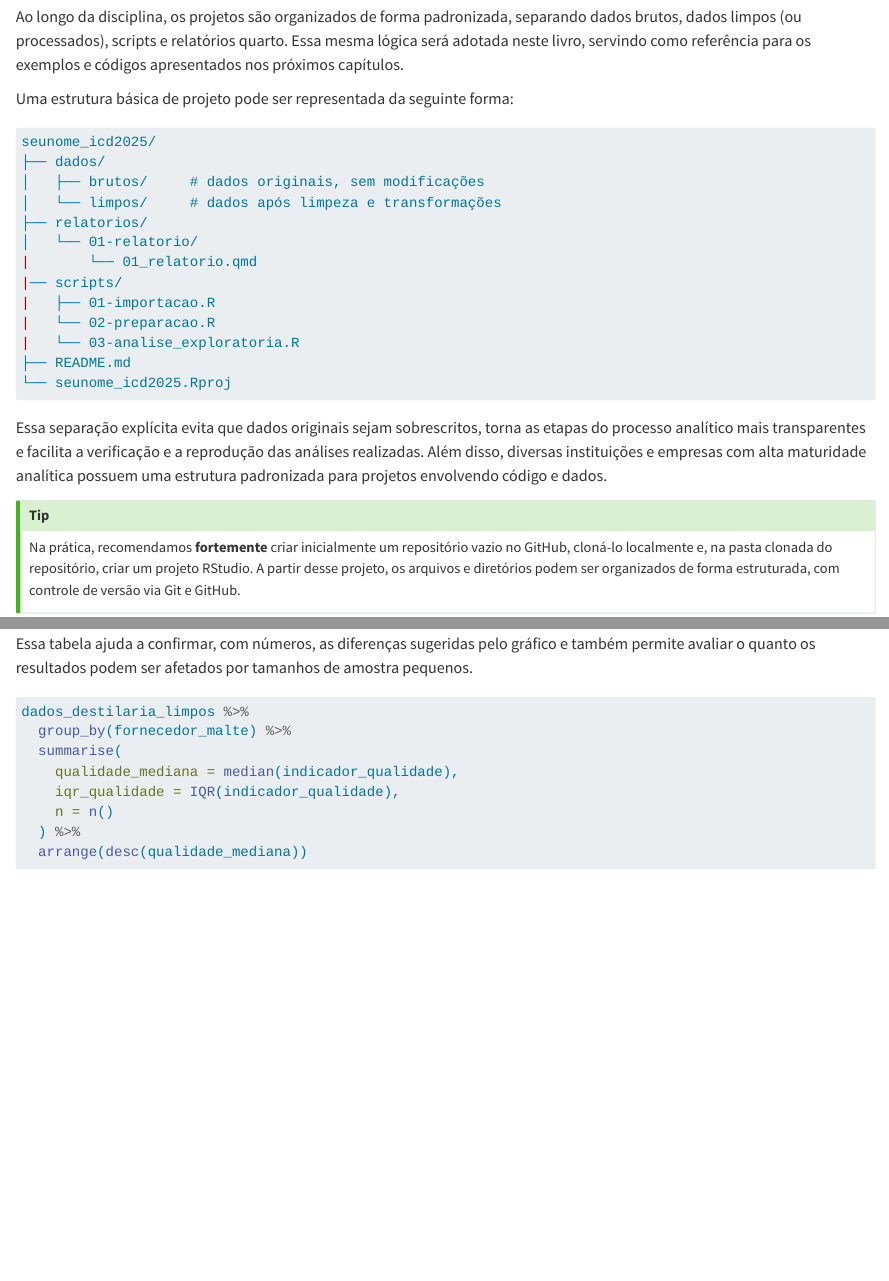
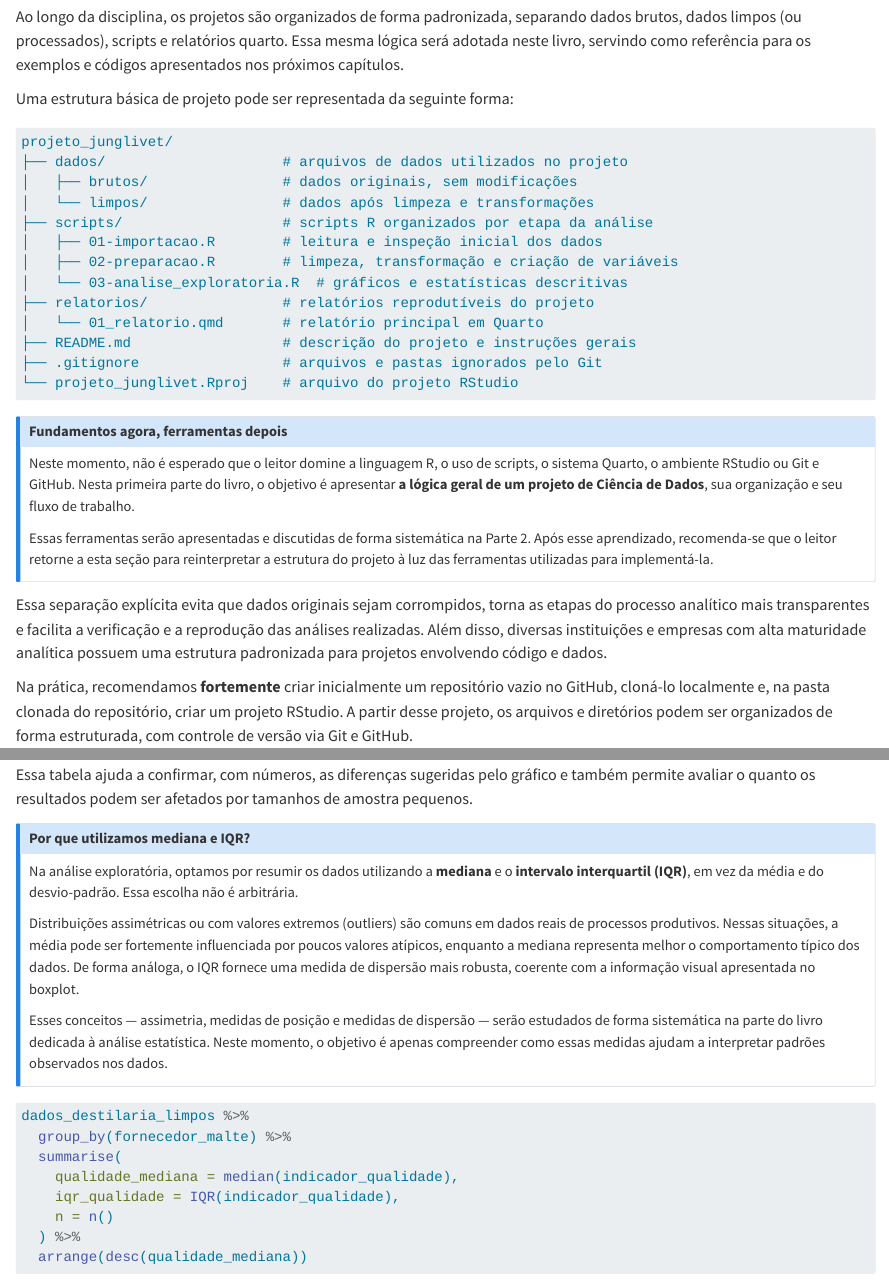
Before and after one commit to washingtonsilva/livro_icd_adm_bacharelado, a Quarto document (05_capitulo.qmd): the page in a window 1100 px wide, from 320 px down, and a second part further down, joined at a grey line. Rendered offline with R 4.5, knitr and Pandoc in place of Quarto, with nearby package versions.

Commit message:
revisão do cap 5

````diff
--- a/05_capitulo.qmd
+++ b/05_capitulo.qmd
@@ -26,28 +26,42 @@ próximos capítulos.
 Uma estrutura básica de projeto pode ser representada da seguinte forma:
 
 ``` markdown
-seunome_icd2025/
-├── dados/
-│   ├── brutos/     # dados originais, sem modificações
-│   └── limpos/     # dados após limpeza e transformações
-├── relatorios/
-│   └── 01-relatorio/
-|       └── 01_relatorio.qmd
-|── scripts/
-|   ├── 01-importacao.R
-|   └── 02-preparacao.R
-|   └── 03-analise_exploratoria.R
-├── README.md
-└── seunome_icd2025.Rproj
+projeto_junglivet/
+├── dados/                     # arquivos de dados utilizados no projeto
+│   ├── brutos/                # dados originais, sem modificações
+│   └── limpos/                # dados após limpeza e transformações
+├── scripts/                   # scripts R organizados por etapa da análise
+│   ├── 01-importacao.R        # leitura e inspeção inicial dos dados
+│   ├── 02-preparacao.R        # limpeza, transformação e criação de variáveis
+│   └── 03-analise_exploratoria.R  # gráficos e estatísticas descritivas
+├── relatorios/                # relatórios reprodutíveis do projeto
+│   └── 01_relatorio.qmd       # relatório principal em Quarto
+├── README.md                  # descrição do projeto e instruções gerais
+├── .gitignore                 # arquivos e pastas ignorados pelo Git
+└── projeto_junglivet.Rproj    # arquivo do projeto RStudio
 ```
 
-Essa separação explícita evita que dados originais sejam sobrescritos,
+::: {.callout-note}
+## Fundamentos agora, ferramentas depois
+
+Neste momento, não é esperado que o leitor domine a linguagem R, o uso de
+scripts, o sistema Quarto, o ambiente RStudio ou Git e GitHub. Nesta
+primeira parte do livro, o objetivo é apresentar
+**a lógica geral de um projeto de Ciência de Dados**, sua organização e
+seu fluxo de trabalho.
+
+Essas ferramentas serão apresentadas e discutidas de forma sistemática na
+Parte 2. Após esse aprendizado, recomenda-se que o leitor retorne a esta
+seção para reinterpretar a estrutura do projeto à luz das ferramentas
+utilizadas para implementá-la.
+
+:::
+
+Essa separação explícita evita que dados originais sejam corrompidos,
 torna as etapas do processo analítico mais transparentes e facilita a
 verificação e a reprodução das análises realizadas. Além disso, diversas
 instituições e empresas com alta maturidade analítica possuem uma estrutura
 padronizada para projetos envolvendo código e dados.
-
-::: {.callout-tip}
 
 Na prática, recomendamos **fortemente** criar inicialmente um repositório vazio no
 GitHub, cloná-lo localmente e, na pasta clonada do repositório, criar um
@@ -397,6 +411,27 @@ boxplot), e
 Essa tabela ajuda a confirmar, com números, as diferenças sugeridas pelo
 gráfico e também permite avaliar o quanto os resultados podem ser afetados
 por tamanhos de amostra pequenos.
+
+::: {.callout-note}
+## Por que utilizamos mediana e IQR?
+
+Na análise exploratória, optamos por resumir os dados utilizando a
+**mediana** e o **intervalo interquartil (IQR)**, em vez da média e do
+desvio-padrão. Essa escolha não é arbitrária.
+
+Distribuições assimétricas ou com valores extremos (outliers) são comuns
+em dados reais de processos produtivos. Nessas situações, a média pode
+ser fortemente influenciada por poucos valores atípicos, enquanto a
+mediana representa melhor o comportamento típico dos dados. De forma
+análoga, o IQR fornece uma medida de dispersão mais robusta, coerente com
+a informação visual apresentada no boxplot.
+
+Esses conceitos — assimetria, medidas de posição e medidas de dispersão —
+serão estudados de forma sistemática na parte do livro dedicada à análise
+estatística. Neste momento, o objetivo é apenas compreender como essas
+medidas ajudam a interpretar padrões observados nos dados.
+
+:::
 
 ```{r}
 dados_destilaria_limpos %>%
````
Also changed, not shown: docs/search.json, 05_capitulo.qmd (4 more changed lines), 3 other files.
